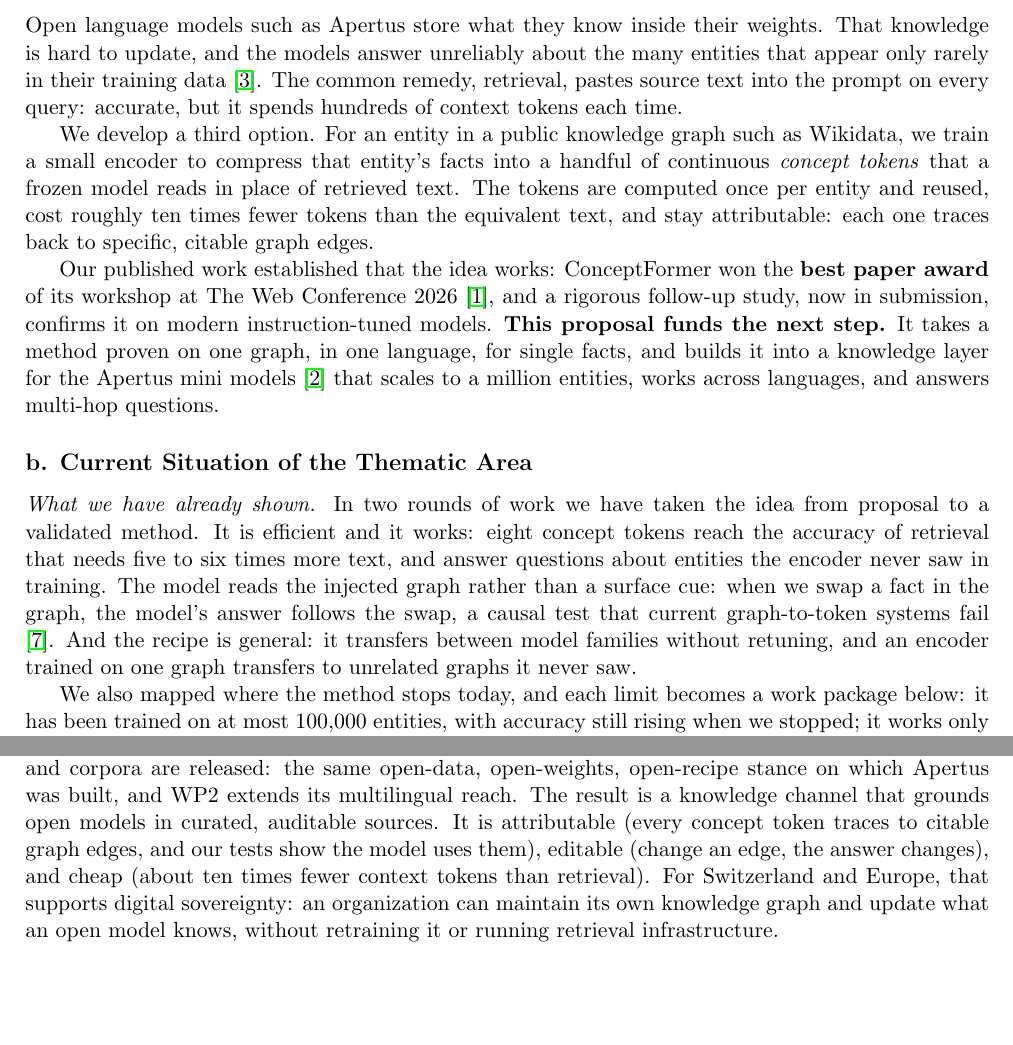
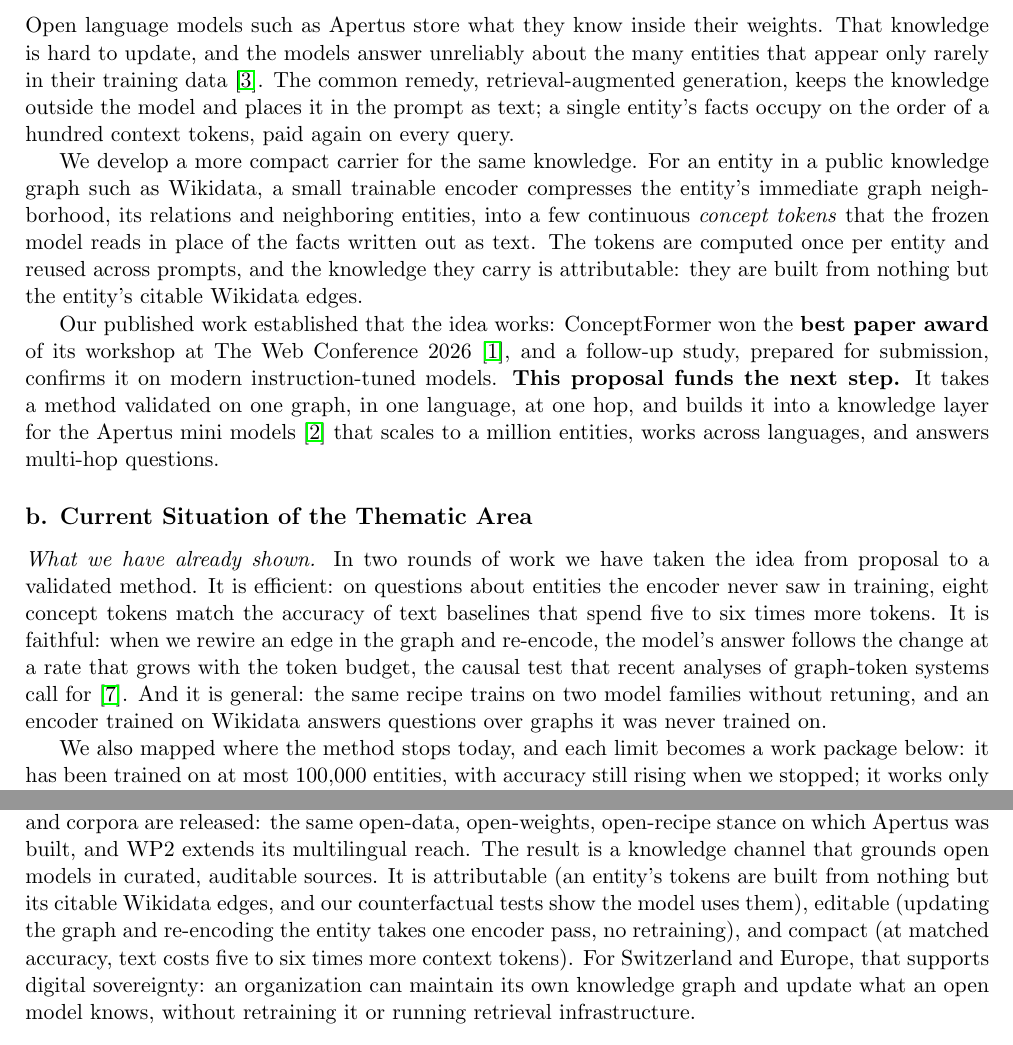
Before and after one commit to joelbarmettlerUZH/ConceptFormer, a LaTeX document (v2/grant/proposal.tex): two parts of pages 2 and 3 of 5, joined at a grey line, cut so that both start at the same text, the shorter picture padded with empty space. Compiled offline with pdfLaTeX.

Commit message:
Grant: precision pass -- align every claim with the paper
Fixes imprecise or wrong statements introduced by the plain-language rewrite:
- Retrieval framing no longer implies we do not retrieve: RAG is "knowledge kept
  outside the model, placed in the prompt as text"; our channel is the more
  compact carrier of the same knowledge.
- "compress that entity's facts" -> compress the entity's immediate graph
  neighborhood (relations and neighboring entities).
- Attribution corrected to the entity level: tokens are built from nothing but
  the entity's citable Wikidata edges (was: "each token traces to specific
  edges", which is false). Same fix in section f.
- Unmeasured "ten times fewer tokens" -> the measured claim (matched accuracy
  costs text 5-6x more tokens), used consistently.
- Swap probe stated honestly: answer follows the rewired edge "at a rate that
  grows with the token budget"; graph-token literature "calls for" the causal
  test (was: "systems fail" it).
- "editable" grounded in the mechanism: update graph + one encoder pass, no
  retraining (was: "change an edge, the answer changes").
- "proven ... for single facts" -> "validated ... at one hop"; "now in
  submission" -> "prepared for submission".

Still fits the 2 A4-page limit.

Co-Authored-By: Claude Opus 4.8 <noreply@anthropic.com>
Claude-Session: https://claude.ai/code/session_01UNefkRAg5SSdSiFHusGje6

```diff
--- a/v2/grant/proposal.tex
+++ b/v2/grant/proposal.tex
@@ -71,31 +71,33 @@
 \subsection*{a. Purpose of the Swiss AI Initiative Small Project}
 Open language models such as Apertus store what they know inside their weights. That knowledge is
 hard to update, and the models answer unreliably about the many entities that appear only rarely
-in their training data \cite{emptyshelves}. The common remedy, retrieval, pastes source text into
-the prompt on every query: accurate, but it spends hundreds of context tokens each time.
+in their training data \cite{emptyshelves}. The common remedy, retrieval-augmented generation,
+keeps the knowledge outside the model and places it in the prompt as text; a single entity's
+facts occupy on the order of a hundred context tokens, paid again on every query.
 
-We develop a third option. For an entity in a public knowledge graph such as Wikidata, we train a
-small encoder to compress that entity's facts into a handful of continuous \emph{concept tokens}
-that a frozen model reads in place of retrieved text. The tokens are computed once per entity and
-reused, cost roughly ten times fewer tokens than the equivalent text, and stay attributable: each
-one traces back to specific, citable graph edges.
+We develop a more compact carrier for the same knowledge. For an entity in a public knowledge
+graph such as Wikidata, a small trainable encoder compresses the entity's immediate graph
+neighborhood, its relations and neighboring entities, into a few continuous \emph{concept
+tokens} that the frozen model reads in place of the facts written out as text. The tokens are
+computed once per entity and reused across prompts, and the knowledge they carry is
+attributable: they are built from nothing but the entity's citable Wikidata edges.
 
 Our published work established that the idea works: ConceptFormer won the \textbf{best paper
-award} of its workshop at The Web Conference 2026 \cite{cfv1}, and a rigorous follow-up study, now
-in submission, confirms it on modern instruction-tuned models. \textbf{This proposal funds the
-next step.} It takes a method proven on one graph, in one language, for single facts, and builds
+award} of its workshop at The Web Conference 2026 \cite{cfv1}, and a follow-up study, prepared
+for submission, confirms it on modern instruction-tuned models. \textbf{This proposal funds the
+next step.} It takes a method validated on one graph, in one language, at one hop, and builds
 it into a knowledge layer for the Apertus mini models \cite{apertus} that scales to a million
 entities, works across languages, and answers multi-hop questions.
 
 \subsection*{b. Current Situation of the Thematic Area}
 \emph{What we have already shown.} In two rounds of work we have taken the idea from proposal to a
-validated method. It is efficient and it works: eight concept tokens reach the accuracy of
-retrieval that needs five to six times more text, and answer questions about entities the encoder
-never saw in training. The model reads the injected graph rather than a surface cue: when we swap
-a fact in the graph, the model's answer follows the swap, a causal test that current
-graph-to-token systems fail \cite{gteval}. And the recipe is general: it transfers between model
-families without retuning, and an encoder trained on one graph transfers to unrelated graphs it
-never saw.
+validated method. It is efficient: on questions about entities the encoder never saw in
+training, eight concept tokens match the accuracy of text baselines that spend five to six times
+more tokens. It is faithful: when we rewire an edge in the graph and re-encode, the model's
+answer follows the change at a rate that grows with the token budget, the causal test that
+recent analyses of graph-token systems call for \cite{gteval}. And it is general: the same
+recipe trains on two model families without retuning, and an encoder trained on Wikidata answers
+questions over graphs it was never trained on.
 
 We also mapped where the method stops today, and each limit becomes a work package below: it has
 been trained on at most 100{,}000 entities, with accuracy still rising when we stopped; it works
@@ -163,12 +165,13 @@
 Wikidata (CC0, public domain), its training uses no proprietary or labelled data, and all code,
 weights, and corpora are released: the same open-data, open-weights, open-recipe stance on which
 Apertus was built, and WP2 extends its multilingual reach. The result is a knowledge channel that
-grounds open models in curated, auditable sources. It is attributable (every concept token traces
-to citable graph edges, and our tests show the model uses them), editable (change an edge, the
-answer changes), and cheap (about ten times fewer context tokens than retrieval). For Switzerland
-and Europe, that supports digital sovereignty: an organization can maintain its own knowledge
-graph and update what an open model knows, without retraining it or running retrieval
-infrastructure.
+grounds open models in curated, auditable sources. It is attributable (an entity's tokens are
+built from nothing but its citable Wikidata edges, and our counterfactual tests show the model
+uses them), editable (updating the graph and re-encoding the entity takes one encoder pass, no
+retraining), and compact (at matched accuracy, text costs five to six times more context
+tokens). For Switzerland and Europe, that supports digital sovereignty: an organization can
+maintain its own knowledge graph and update what an open model knows, without retraining it or
+running retrieval infrastructure.
 
 \subsection*{g. Ethics and Regulatory Compliance}
 Data: Wikidata (CC0) and public benchmarks; no personal data beyond encyclopedic facts about
```
Also changed, not shown: v2/grant/proposal.pdf.
